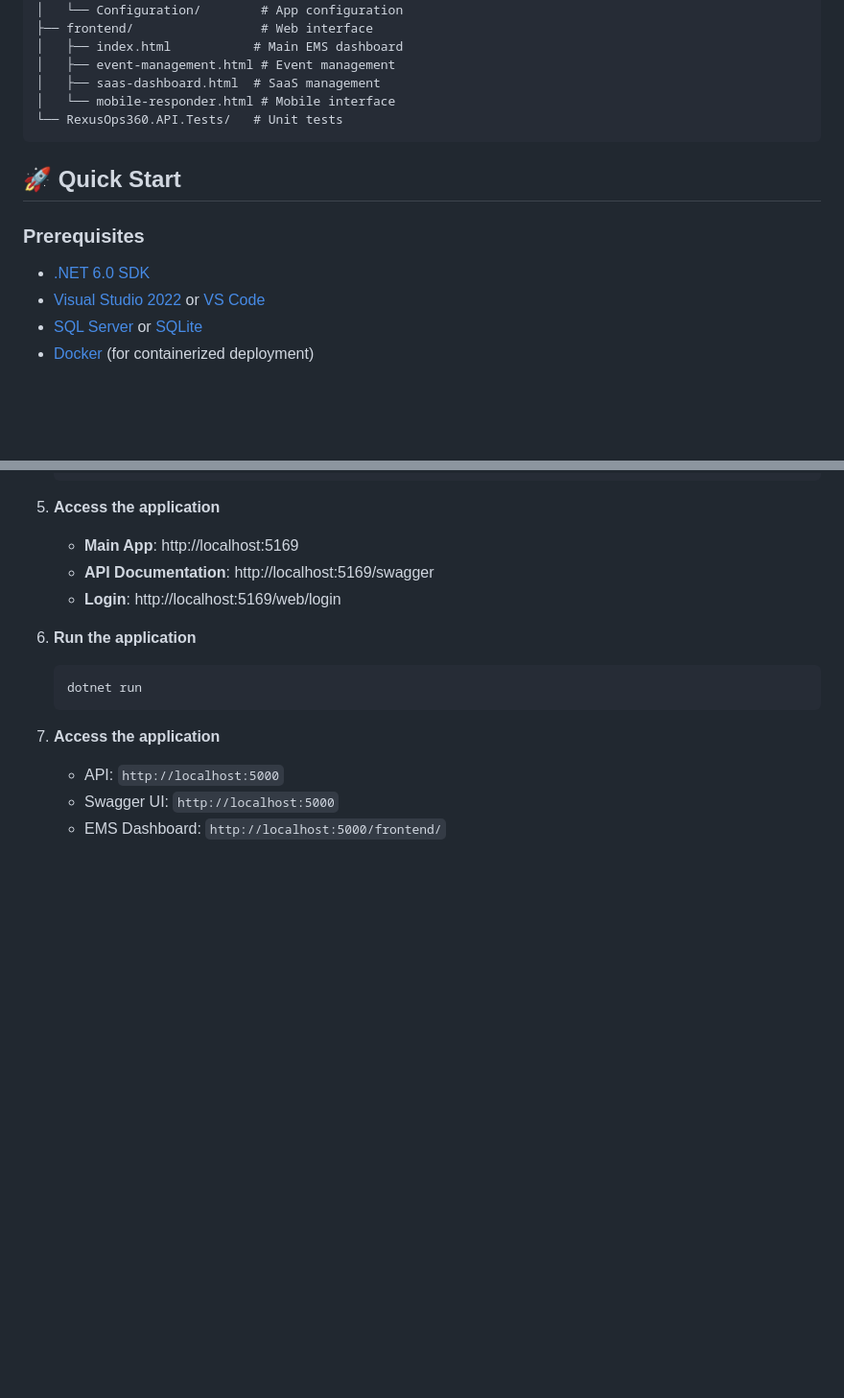
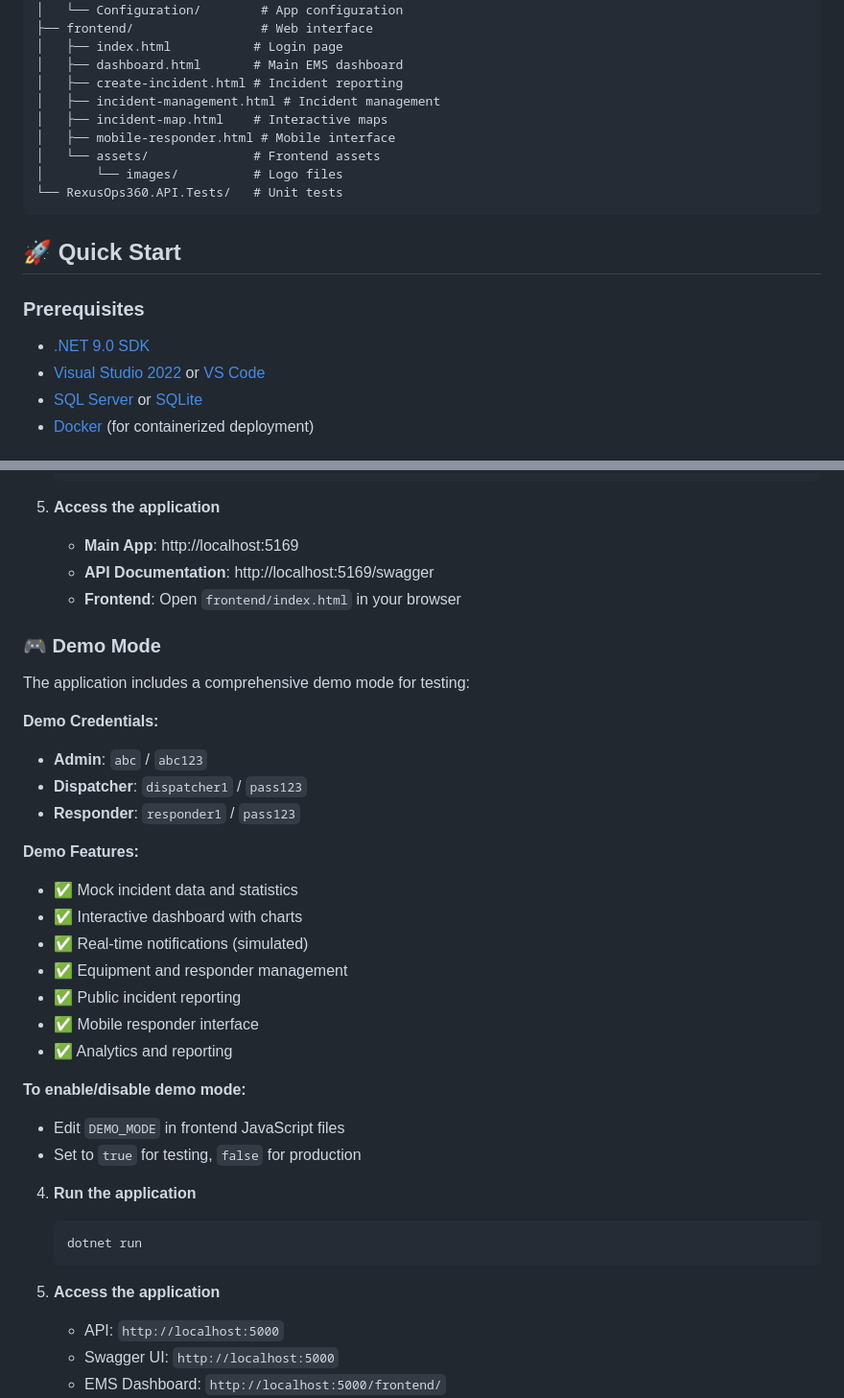
Before and after one commit to DekuWorks/RexusAmptierEMSTampaFl, a Markdown page: README.md, 2 parts joined by grey strips. Shown at 96% size. Drawn GitHub-style; blank space fills up the shorter version.

````diff
--- a/README.md
+++ b/README.md
@@ -64,10 +82,14 @@ RexusOps360 System/
 │   ├── Middleware/           # Custom middleware
 │   └── Configuration/        # App configuration
 ├── frontend/                 # Web interface
-│   ├── index.html           # Main EMS dashboard
-│   ├── event-management.html # Event management
-│   ├── saas-dashboard.html  # SaaS management
-│   └── mobile-responder.html # Mobile interface
+│   ├── index.html           # Login page
+│   ├── dashboard.html       # Main EMS dashboard
+│   ├── create-incident.html # Incident reporting
+│   ├── incident-management.html # Incident management
+│   ├── incident-map.html    # Interactive maps
+│   ├── mobile-responder.html # Mobile interface
+│   └── assets/              # Frontend assets
+│       └── images/          # Logo files
 └── RexusOps360.API.Tests/   # Unit tests
 ```
 
@@ -75,7 +97,7 @@ RexusOps360 System/
 
 ### Prerequisites
 
-- [.NET 6.0 SDK](https://dotnet.microsoft.com/download)
+- [.NET 9.0 SDK](https://dotnet.microsoft.com/download)
 - [Visual Studio 2022](https://visualstudio.microsoft.com/) or [VS Code](https://code.visualstudio.com/)
 - [SQL Server](https://www.microsoft.com/sql-server) or [SQLite](https://sqlite.org/)
 - [Docker](https://www.docker.com/) (for containerized deployment)
@@ -106,7 +128,29 @@ RexusOps360 System/
 5. **Access the application**
    - **Main App**: http://localhost:5169
    - **API Documentation**: http://localhost:5169/swagger
-   - **Login**: http://localhost:5169/web/login
+   - **Frontend**: Open `frontend/index.html` in your browser
+
+### 🎮 Demo Mode
+
+The application includes a comprehensive demo mode for testing:
+
+**Demo Credentials:**
+- **Admin**: `abc` / `abc123`
+- **Dispatcher**: `dispatcher1` / `pass123`
+- **Responder**: `responder1` / `pass123`
+
+**Demo Features:**
+- ✅ Mock incident data and statistics
+- ✅ Interactive dashboard with charts
+- ✅ Real-time notifications (simulated)
+- ✅ Equipment and responder management
+- ✅ Public incident reporting
+- ✅ Mobile responder interface
+- ✅ Analytics and reporting
+
+**To enable/disable demo mode:**
+- Edit `DEMO_MODE` in frontend JavaScript files
+- Set to `true` for testing, `false` for production
 
 4. **Run the application**
    ```bash
````
Also changed, not shown: other parts of README.md (+31 -13 lines).
